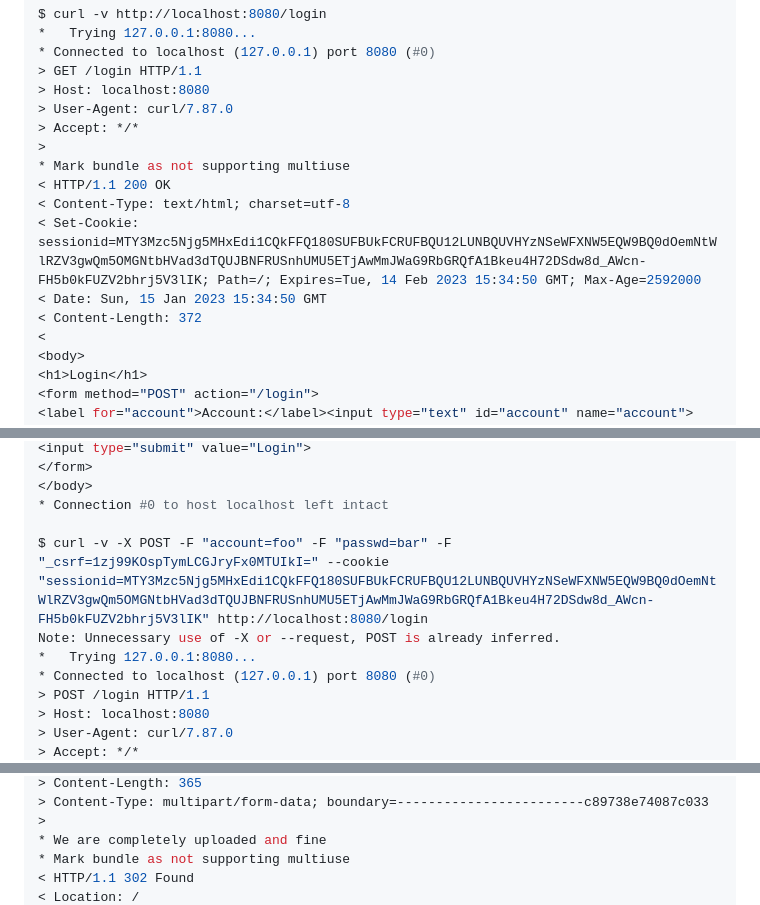
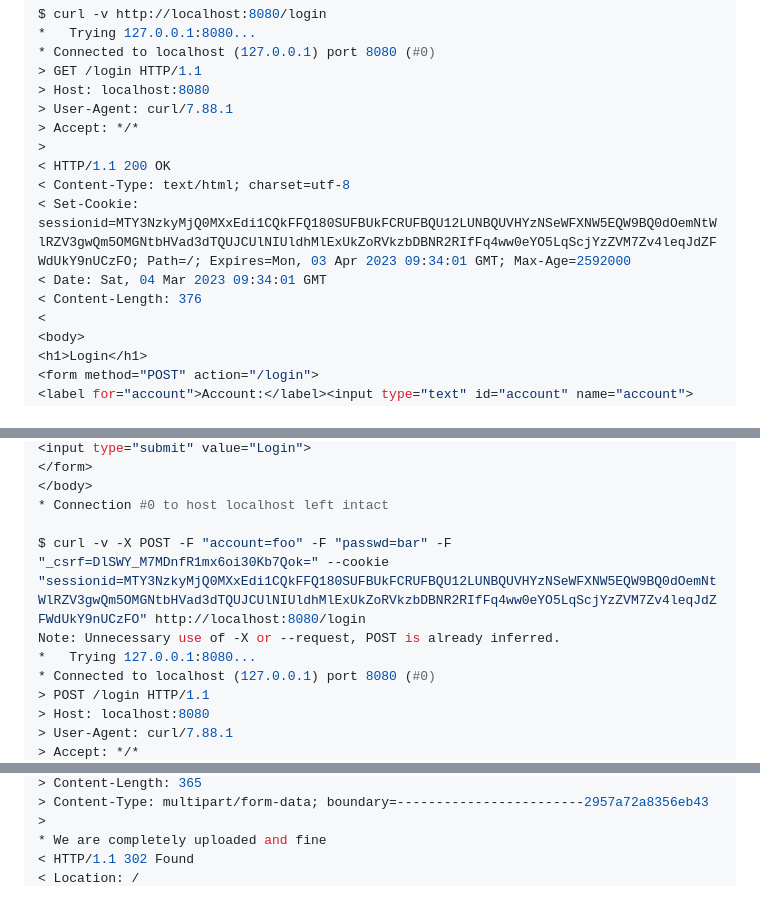
Before and after one commit to starnight/member, a Markdown page: README.md, 3 parts joined by grey strips. Drawn GitHub-style.

```diff
--- a/README.md
+++ b/README.md
@@ -68,15 +68,14 @@ $ curl -v http://localhost:8080/login
 * Connected to localhost (127.0.0.1) port 8080 (#0)
 > GET /login HTTP/1.1
 > Host: localhost:8080
-> User-Agent: curl/7.87.0
+> User-Agent: curl/7.88.1
 > Accept: */*
 >
-* Mark bundle as not supporting multiuse
 < HTTP/1.1 200 OK
 < Content-Type: text/html; charset=utf-8
-< Set-Cookie: sessionid=MTY3Mzc5Njg5MHxEdi1CQkFFQ180SUFBUkFCRUFBQU12LUNBQUVHYzNSeWFXNW5EQW9BQ0dOemNtWlRZV3gwQm5OMGNtbHVad3dTQUJBNFRUSnhUMU5ETjAwMmJWaG9RbGRQfA1Bkeu4H72DSdw8d_AWcn-FH5b0kFUZV2bhrj5V3lIK; Path=/; Expires=Tue, 14 Feb 2023 15:34:50 GMT; Max-Age=2592000
-< Date: Sun, 15 Jan 2023 15:34:50 GMT
-< Content-Length: 372
+< Set-Cookie: sessionid=MTY3NzkyMjQ0MXxEdi1CQkFFQ180SUFBUkFCRUFBQU12LUNBQUVHYzNSeWFXNW5EQW9BQ0dOemNtWlRZV3gwQm5OMGNtbHVad3dTQUJCUlNIUldhMlExUkZoRVkzbDBNR2RIfFq4ww0eYO5LqScjYzZVM7Zv4leqJdZFWdUkY9nUCzFO; Path=/; Expires=Mon, 03 Apr 2023 09:34:01 GMT; Max-Age=2592000
+< Date: Sat, 04 Mar 2023 09:34:01 GMT
+< Content-Length: 376
 <
 <body>
 <h1>Login</h1>
@@ -89,11 +88,11 @@ $ curl -v http://localhost:8080/login
 </body>
 * Connection #0 to host localhost left intact
 
-$ curl -v -X POST -F "account=foo" -F "passwd=bar" -F "_csrf=1zj99KOspTymLCGJryFx0MTUIkI=" --cookie "sessionid=MTY3Mzc5Njg5MHxEdi1CQkFFQ180SUFBUkFCRUFBQU12LUNBQUVHYzNSeWFXNW5EQW9BQ0dOemNtWlRZV3gwQm5OMGNtbHVad3dTQUJBNFRUSnhUMU5ETjAwMmJWaG9RbGRQfA1Bkeu4H72DSdw8d_AWcn-FH5b0kFUZV2bhrj5V3lIK" http://localhost:8080/login
+$ curl -v -X POST -F "account=foo" -F "passwd=bar" -F "_csrf=DlSWY_M7MDnfR1mx6oi30Kb7Qok=" --cookie "sessionid=MTY3NzkyMjQ0MXxEdi1CQkFFQ180SUFBUkFCRUFBQU12LUNBQUVHYzNSeWFXNW5EQW9BQ0dOemNtWlRZV3gwQm5OMGNtbHVad3dTQUJCUlNIUldhMlExUkZoRVkzbDBNR2RIfFq4ww0eYO5LqScjYzZVM7Zv4leqJdZFWdUkY9nUCzFO" http://localhost:8080/login
 Note: Unnecessary use of -X or --request, POST is already inferred.
 *   Trying 127.0.0.1:8080...
 * Connected to localhost (127.0.0.1) port 8080 (#0)
 > POST /login HTTP/1.1
 > Host: localhost:8080
-> User-Agent: curl/7.87.0
+> User-Agent: curl/7.88.1
 > Accept: */*
@@ -101,7 +100,6 @@ Note: Unnecessary use of -X or --request, POST is already inferred.
 > Content-Length: 365
-> Content-Type: multipart/form-data; boundary=------------------------c89738e74087c033
+> Content-Type: multipart/form-data; boundary=------------------------2957a72a8356eb43
 >
 * We are completely uploaded and fine
-* Mark bundle as not supporting multiuse
 < HTTP/1.1 302 Found
 < Location: /
```
Also changed, not shown: other parts of README.md (+14 -33 lines).
